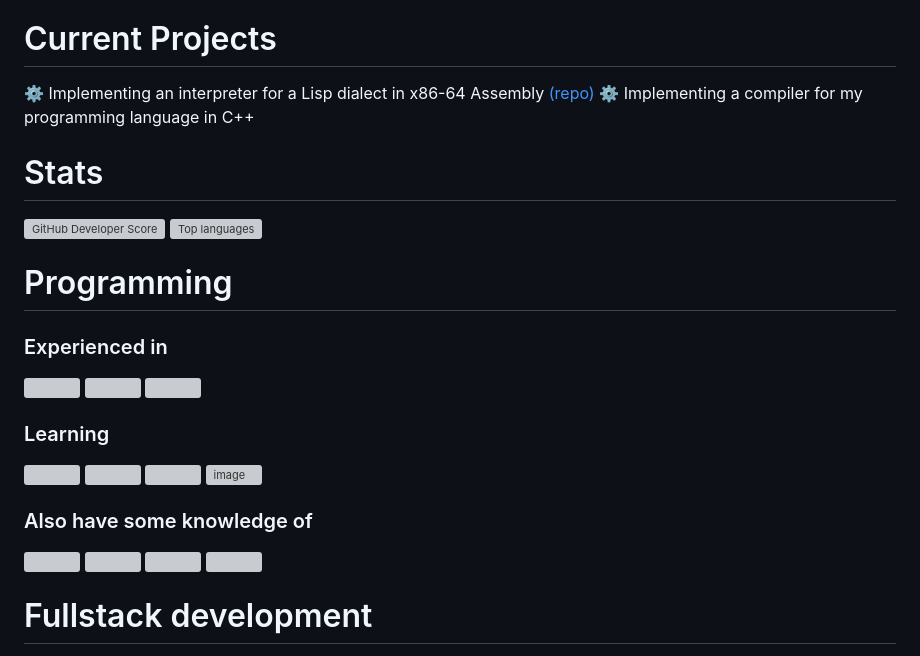
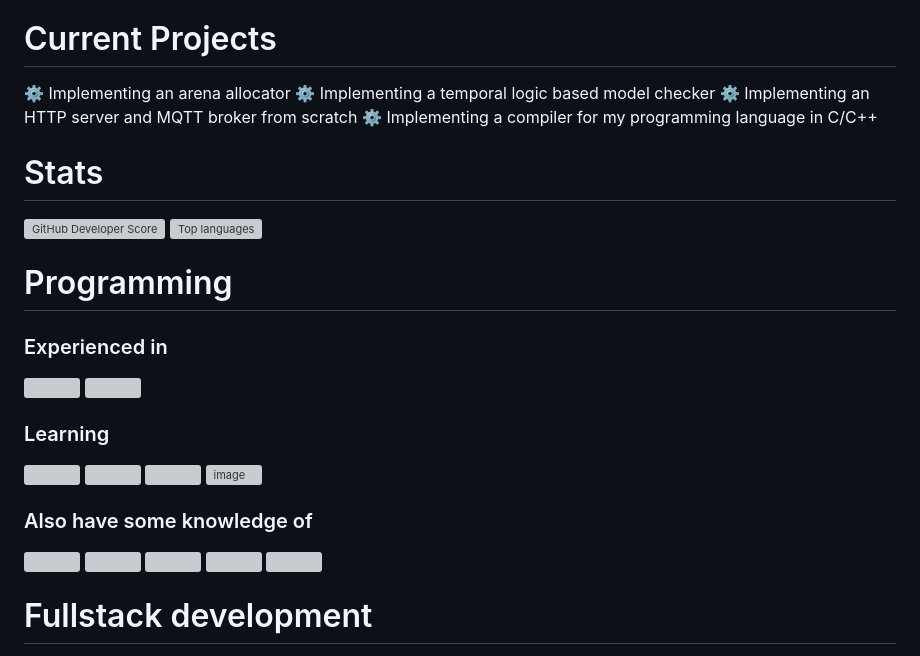
Before and after one commit to WanakitsamphanTh/WanakitsamphanTh, a Markdown page: README.md, the part around one of its changes. Drawn GitHub-style; grey boxes are pictures that could not be loaded.

Commit message:
Update README with new projects and languages
Added additional projects and programming languages to the README.

```diff
--- a/README.md
+++ b/README.md
@@ -14,8 +14,10 @@
 📖 Security and formal methods
 
 # Current Projects
-⚙️ Implementing an interpreter for a Lisp dialect in x86-64 Assembly [(repo)](https://github.com/WanakitsamphanTh/lisp-asm)
-⚙️ Implementing a compiler for my programming language in C++
+⚙️ Implementing an arena allocator
+⚙️ Implementing a temporal logic based model checker
+⚙️ Implementing an HTTP server and MQTT broker from scratch
+⚙️ Implementing a compiler for my programming language in C/C++
 
 # Stats
 ![GitHub Developer Score](https://github-stats-eta-two.vercel.app/api/stats/WanakitsamphanTh)
```
Also changed, not shown: other parts of README.md (+2 -3 lines).
